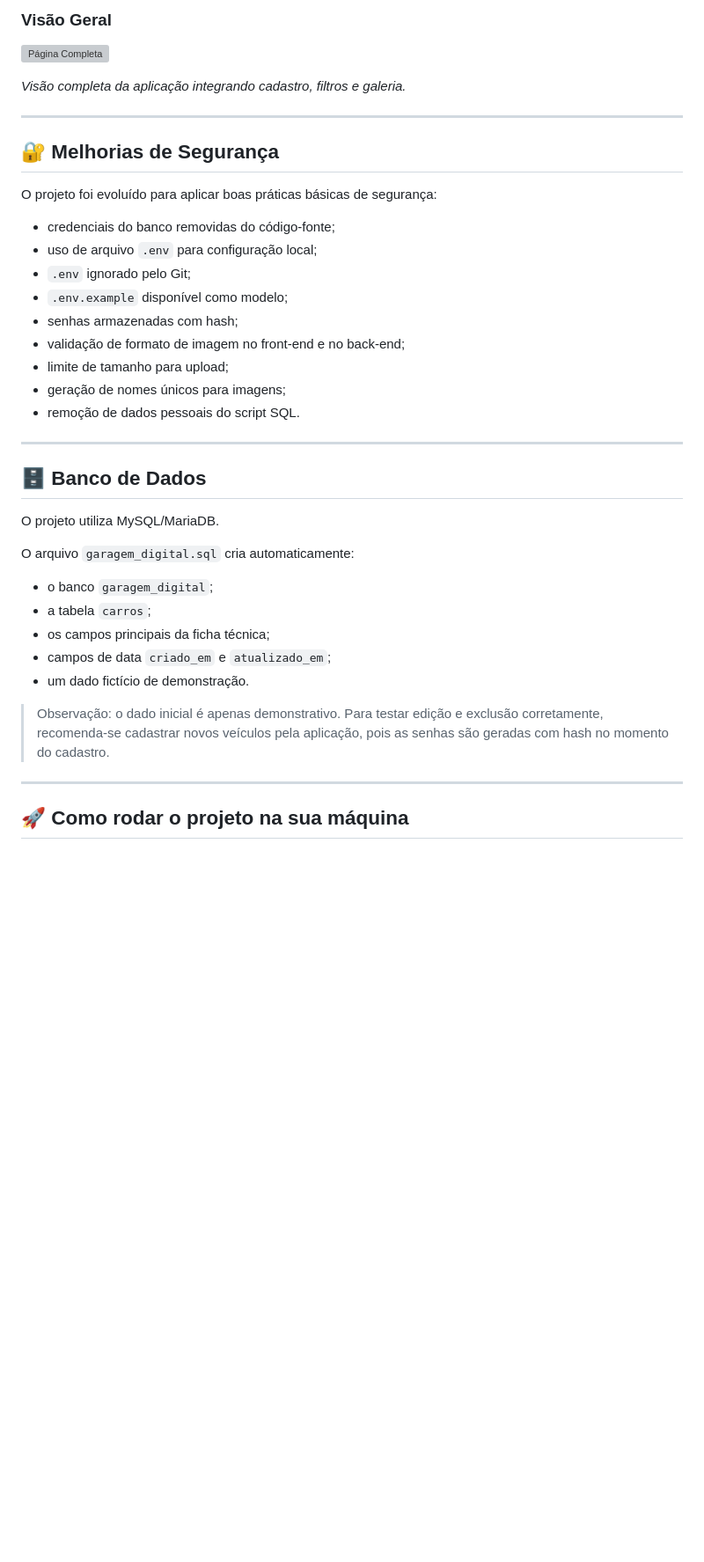
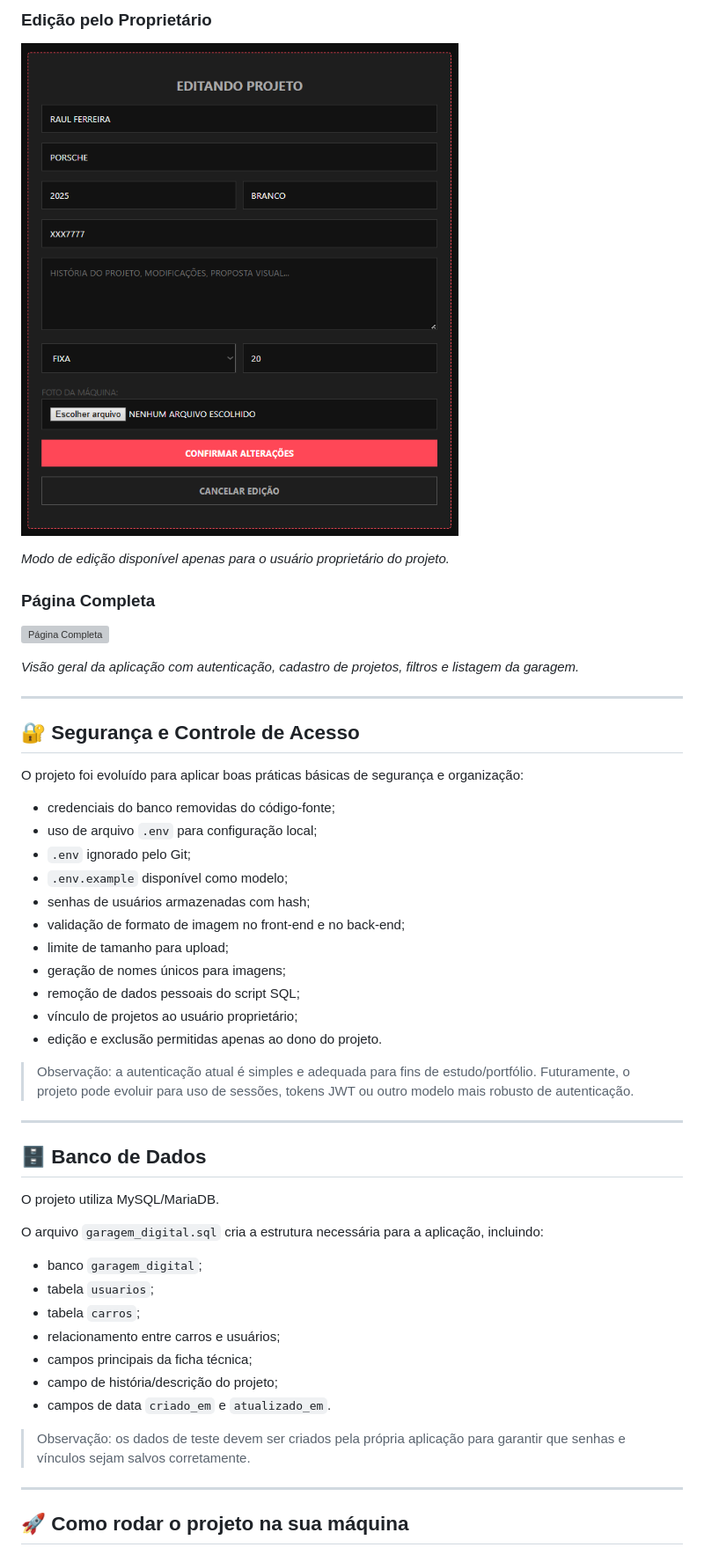
Before and after one commit to raullferreiraa/garagem-digital, a Markdown page: README.md, the part around one of its changes. Shown at 88% size. Rendered like a GitHub page; blank space fills up the shorter version; grey boxes are pictures that could not be loaded.

Commit message:
docs: update README with complete screenshots

```diff
--- a/README.md
+++ b/README.md
@@ -66,25 +86,35 @@ A interface utiliza uma estética escura, minimalista e low profile, inspirada e
 
-### Visão Geral
+### Edição pelo Proprietário
 
-![Página Completa](screenshots/05-pagina-completa.png)
+![Edição de Projeto](screenshots/06-editando-projeto.png)
 
-*Visão completa da aplicação integrando cadastro, filtros e galeria.*
+*Modo de edição disponível apenas para o usuário proprietário do projeto.*
+
+### Página Completa
+
+![Página Completa](screenshots/07-pagina-completa.png)
+
+*Visão geral da aplicação com autenticação, cadastro de projetos, filtros e listagem da garagem.*
 
 ---
 
-## 🔐 Melhorias de Segurança
+## 🔐 Segurança e Controle de Acesso
 
-O projeto foi evoluído para aplicar boas práticas básicas de segurança:
+O projeto foi evoluído para aplicar boas práticas básicas de segurança e organização:
 
 - credenciais do banco removidas do código-fonte;
 - uso de arquivo `.env` para configuração local;
 - `.env` ignorado pelo Git;
 - `.env.example` disponível como modelo;
-- senhas armazenadas com hash;
+- senhas de usuários armazenadas com hash;
 - validação de formato de imagem no front-end e no back-end;
 - limite de tamanho para upload;
 - geração de nomes únicos para imagens;
-- remoção de dados pessoais do script SQL.
+- remoção de dados pessoais do script SQL;
+- vínculo de projetos ao usuário proprietário;
+- edição e exclusão permitidas apenas ao dono do projeto.
+
+> Observação: a autenticação atual é simples e adequada para fins de estudo/portfólio. Futuramente, o projeto pode evoluir para uso de sessões, tokens JWT ou outro modelo mais robusto de autenticação.
 
 ---
 
@@ -92,15 +122,17 @@ O projeto foi evoluído para aplicar boas práticas básicas de segurança:
 
 O projeto utiliza MySQL/MariaDB.
 
-O arquivo `garagem_digital.sql` cria automaticamente:
+O arquivo `garagem_digital.sql` cria a estrutura necessária para a aplicação, incluindo:
 
-- o banco `garagem_digital`;
-- a tabela `carros`;
-- os campos principais da ficha técnica;
-- campos de data `criado_em` e `atualizado_em`;
-- um dado fictício de demonstração.
+- banco `garagem_digital`;
+- tabela `usuarios`;
+- tabela `carros`;
+- relacionamento entre carros e usuários;
+- campos principais da ficha técnica;
+- campo de história/descrição do projeto;
+- campos de data `criado_em` e `atualizado_em`.
 
-> Observação: o dado inicial é apenas demonstrativo. Para testar edição e exclusão corretamente, recomenda-se cadastrar novos veículos pela aplicação, pois as senhas são geradas com hash no momento do cadastro.
+> Observação: os dados de teste devem ser criados pela própria aplicação para garantir que senhas e vínculos sejam salvos corretamente.
 
 ---
 
```
Also changed, not shown: other parts of README.md (+52 -24 lines).
